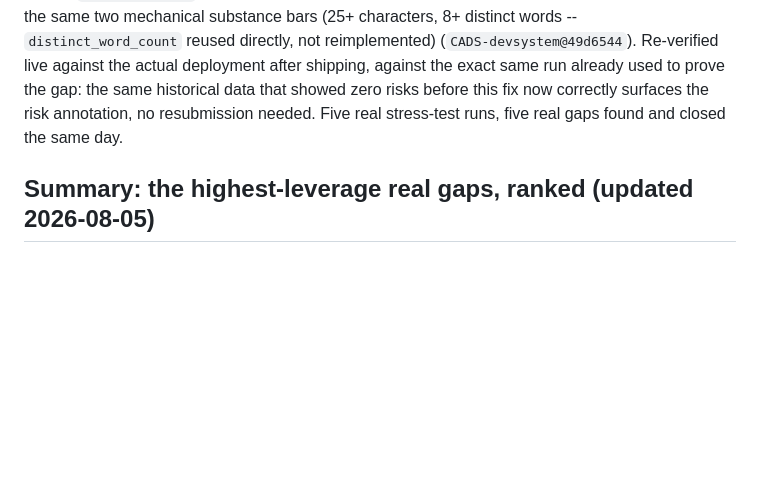
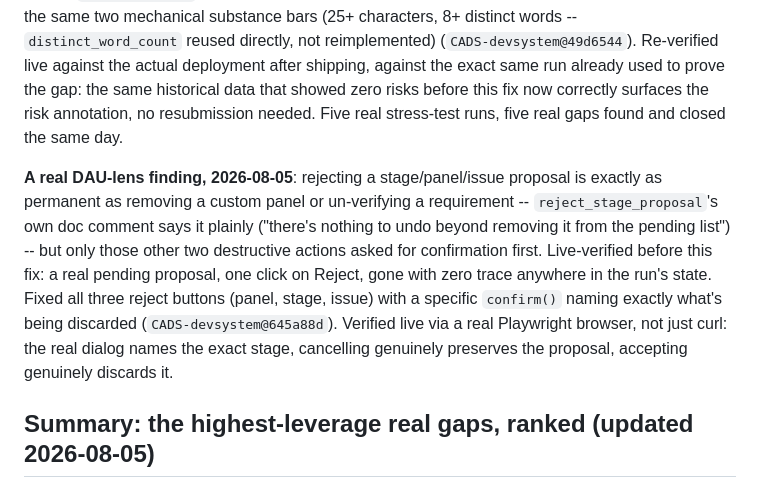
Before and after one commit to scimbe/CADS-devsystem, a Markdown page: docs/development-system-goal.md, the part around the change. Drawn GitHub-style; blank space fills up the shorter version.

Commit message:
docs: goal doc -- record the reject-confirmation DAU-lens fix (645a88d)
Rejecting a proposal is exactly as permanent as the two other
destructive actions that already ask for confirmation. Verified live
via a real Playwright browser, both directions.

```diff
--- a/docs/development-system-goal.md
+++ b/docs/development-system-goal.md
@@ -367,6 +367,16 @@ the gap: the same historical data that showed zero risks before this fix now cor
 risk annotation, no resubmission needed. Five real stress-test runs, five real gaps found and closed
 the same day.
 
+**A real DAU-lens finding, 2026-08-05**: rejecting a stage/panel/issue proposal is exactly as
+permanent as removing a custom panel or un-verifying a requirement -- `reject_stage_proposal`'s own
+doc comment says it plainly ("there's nothing to undo beyond removing it from the pending list") --
+but only those other two destructive actions asked for confirmation first. Live-verified before this
+fix: a real pending proposal, one click on Reject, gone with zero trace anywhere in the run's state.
+Fixed all three reject buttons (panel, stage, issue) with a specific `confirm()` naming exactly
+what's being discarded (`CADS-devsystem@645a88d`). Verified live via a real Playwright browser, not
+just curl: the real dialog names the exact stage, cancelling genuinely preserves the proposal,
+accepting genuinely discards it.
+
 ## Summary: the highest-leverage real gaps, ranked (updated 2026-08-05)
 
 1. ~~**Provenance on `Requirement`**~~ — **done** (`CADS-devsystem@b58aef4`): `proposed_by`
```
